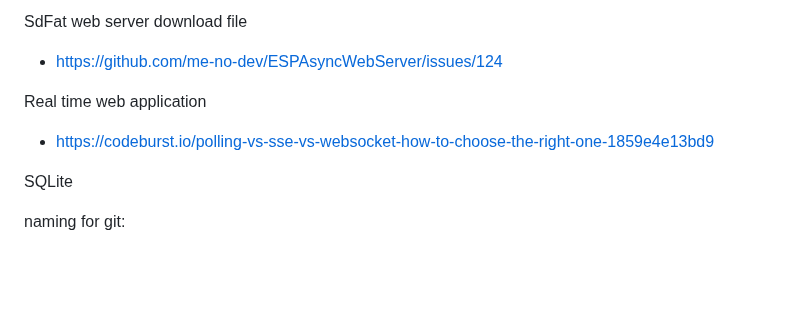
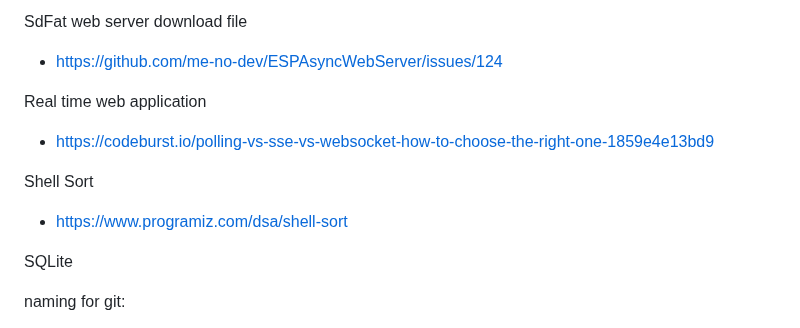
Before and after one commit to Think-N-Kreate-Ltd/AGIS-control-firmware, a Markdown page: note-for-andy.md, the part around the change. GitHub-like rendering; blank space fills up the shorter version.

Commit message:
add note

```diff
--- a/note-for-andy.md
+++ b/note-for-andy.md
@@ -398,6 +398,9 @@ SdFat web server download file
 Real time web application
  - https://codeburst.io/polling-vs-sse-vs-websocket-how-to-choose-the-right-one-1859e4e13bd9
 
+Shell Sort
+ - https://www.programiz.com/dsa/shell-sort
+
 SQLite
 
 naming for git:
```
